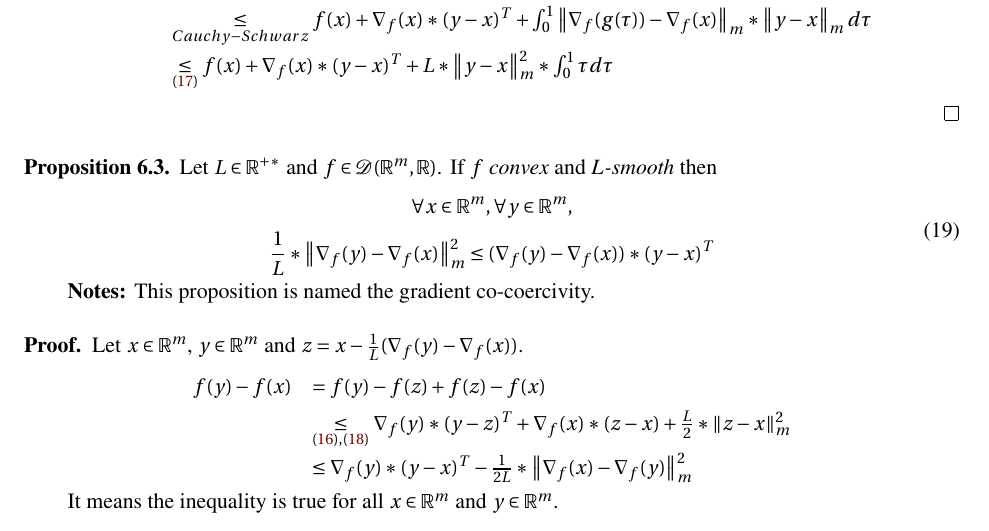
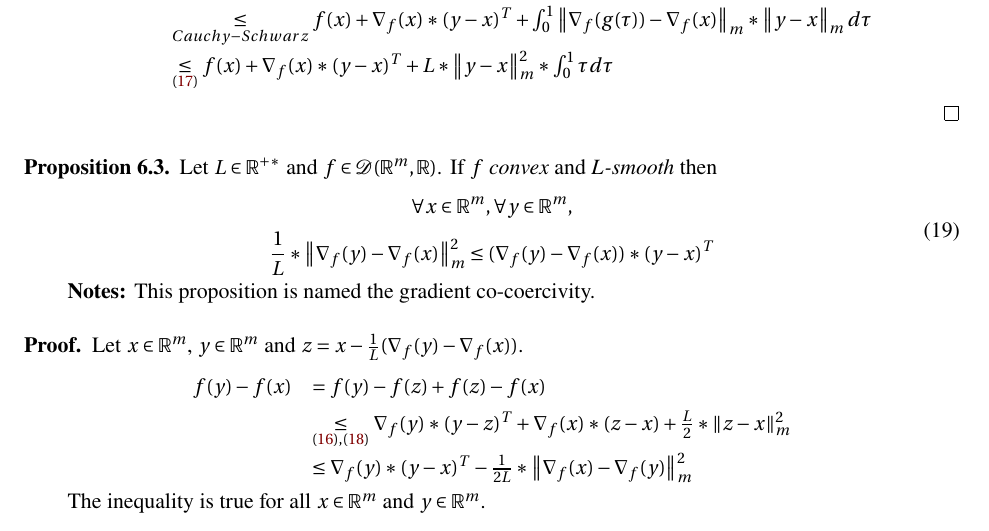
Before and after one commit to iLoveDataJjia/mathdl, a LaTeX document (mathdnn/paper.tex): part of page 12 of 13, cut so that both start at the same text. The pictures show the PDF file mathdnn/paper.pdf that the author committed with the source.

Commit message:
🐛 [TEX] Corr

```diff
--- a/mathdnn/paper.tex
+++ b/mathdnn/paper.tex
@@ -997,7 +997,7 @@
       & \leq \nabla_f(y) * (y - x)^T - \frac{1}{2L} * \norm{\nabla_f(x) - \nabla_f(y)}^2_m
     \end{array}
   \end{equation*} \par
-  It means the inequality is true for all $x \in \Real^m$ and $y \in \Real^m$.
+  The inequality is true for all $x \in \Real^m$ and $y \in \Real^m$.
 
   Let $x \in \Real^m$ and $y \in \Real^m$. The previous inequality gives \begin{equation*}
     \begin{array}{lll}
```
Also changed, not shown: mathdnn/paper.pdf.
